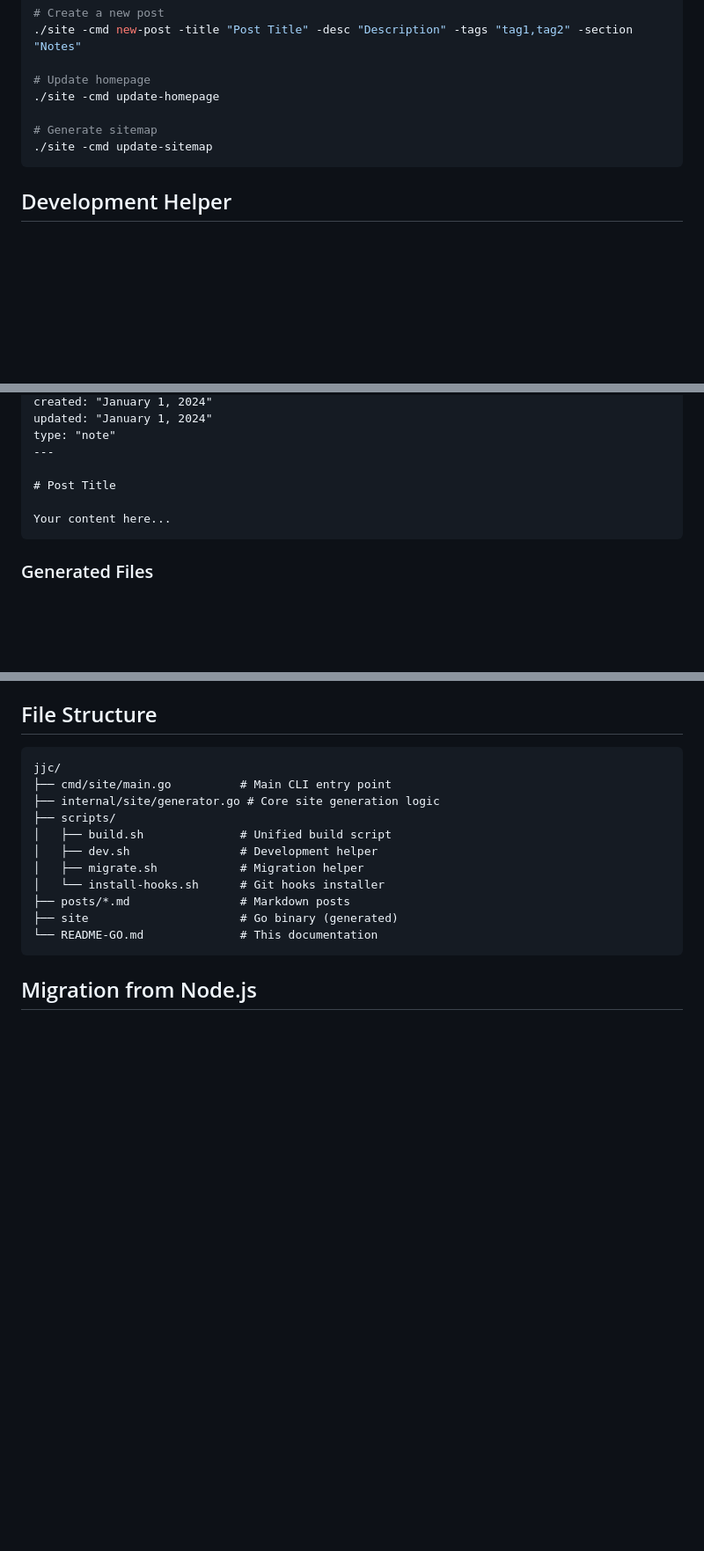
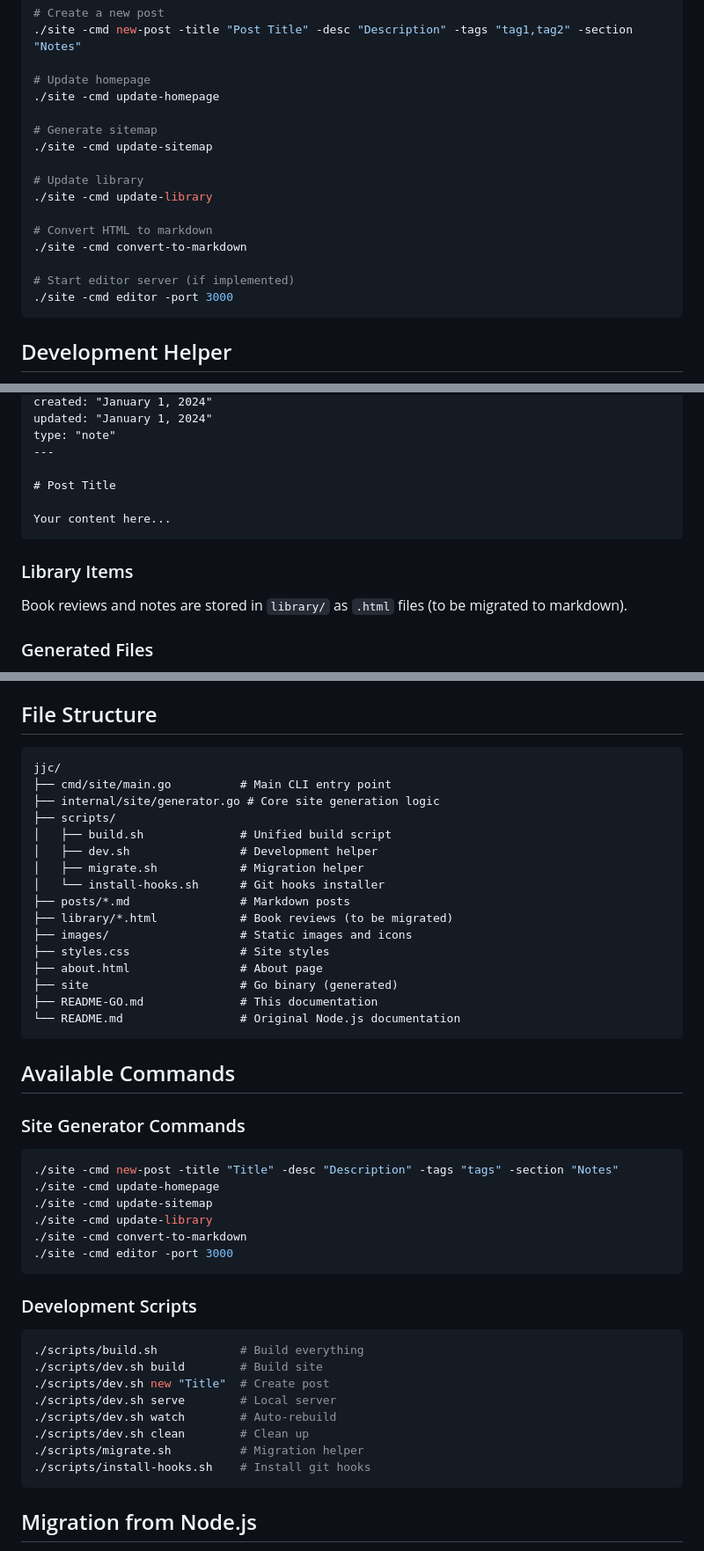
Before and after one commit to jordanjoecooper/jjc, a Markdown page: README-GO.md, 3 parts joined by grey strips. Shown at 88% size. Rendered like a GitHub page; blank space fills up the shorter version.

Commit message:
Update README with comprehensive documentation and troubleshooting

````diff
--- a/README-GO.md
+++ b/README-GO.md
@@ -52,6 +53,15 @@ git commit -m "Add new post"
 
 # Generate sitemap
 ./site -cmd update-sitemap
+
+# Update library
+./site -cmd update-library
+
+# Convert HTML to markdown
+./site -cmd convert-to-markdown
+
+# Start editor server (if implemented)
+./site -cmd editor -port 3000
 ```
 
 ## Development Helper
@@ -97,6 +107,10 @@ type: "note"
 Your content here...
 ```
 
+### Library Items
+
+Book reviews and notes are stored in `library/` as `.html` files (to be migrated to markdown).
+
 ### Generated Files
 
 - `index.html` - Homepage (auto-generated)
@@ -115,8 +129,37 @@ jjc/
 │   ├── migrate.sh            # Migration helper
 │   └── install-hooks.sh      # Git hooks installer
 ├── posts/*.md                # Markdown posts
+├── library/*.html            # Book reviews (to be migrated)
+├── images/                   # Static images and icons
+├── styles.css                # Site styles
+├── about.html                # About page
 ├── site                      # Go binary (generated)
-└── README-GO.md              # This documentation
+├── README-GO.md              # This documentation
+└── README.md                 # Original Node.js documentation
+```
+
+## Available Commands
+
+### Site Generator Commands
+```bash
+./site -cmd new-post -title "Title" -desc "Description" -tags "tags" -section "Notes"
+./site -cmd update-homepage
+./site -cmd update-sitemap
+./site -cmd update-library
+./site -cmd convert-to-markdown
+./site -cmd editor -port 3000
+```
+
+### Development Scripts
+```bash
+./scripts/build.sh            # Build everything
+./scripts/dev.sh build        # Build site
+./scripts/dev.sh new "Title"  # Create post
+./scripts/dev.sh serve        # Local server
+./scripts/dev.sh watch        # Auto-rebuild
+./scripts/dev.sh clean        # Clean up
+./scripts/migrate.sh          # Migration helper
+./scripts/install-hooks.sh    # Install git hooks
 ```
 
 ## Migration from Node.js
````
Also changed, not shown: other parts of README-GO.md (+32 -0 lines).
